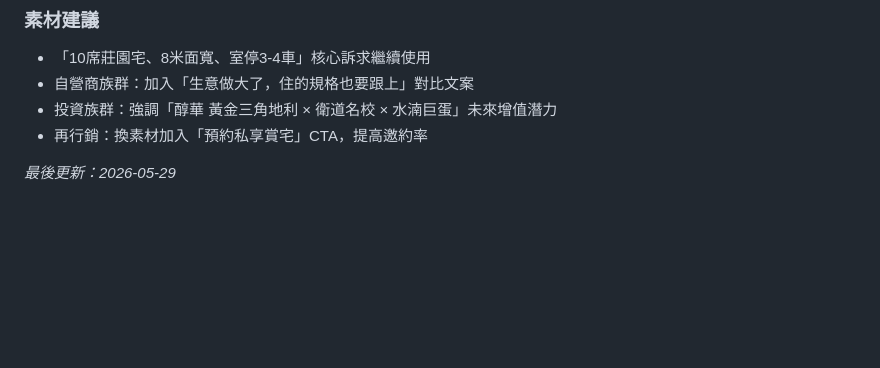
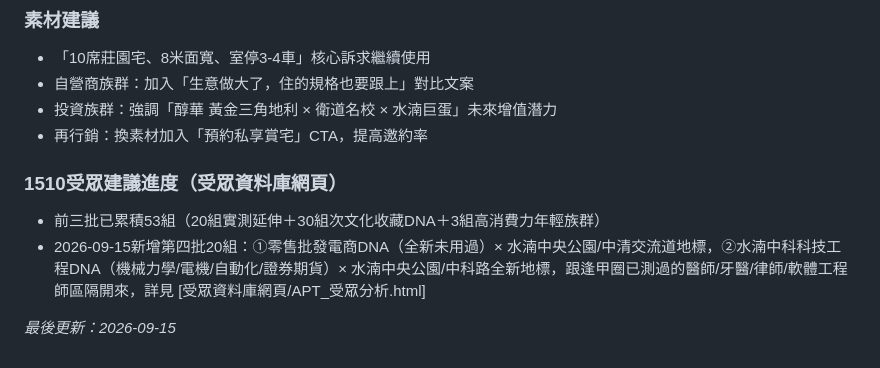
Before and after one commit to 9133BEE/Claude, a Markdown page: 專案資料/台中北屯_APT_成效紀錄.md, the part around the change. GitHub-like rendering; blank space fills up the shorter version.

Commit message:
更新APT成效紀錄（第四批20組1510受眾），更新受眾資料庫網頁子模組
Co-Authored-By: Claude Sonnet 5 <noreply@anthropic.com>

```diff
--- a/專案資料/台中北屯_APT_成效紀錄.md
+++ b/專案資料/台中北屯_APT_成效紀錄.md
@@ -269,4 +269,8 @@
 - 投資族群：強調「醇華 黃金三角地利 × 衛道名校 × 水湳巨蛋」未來增值潛力
 - 再行銷：換素材加入「預約私享賞宅」CTA，提高邀約率
 
-*最後更新：2026-05-29*
+### 1510受眾建議進度（受眾資料庫網頁）
+- 前三批已累積53組（20組實測延伸＋30組次文化收藏DNA＋3組高消費力年輕族群）
+- 2026-09-15新增第四批20組：①零售批發電商DNA（全新未用過）× 水湳中央公園/中清交流道地標，②水湳中科科技工程DNA（機械力學/電機/自動化/證券期貨）× 水湳中央公園/中科路全新地標，跟逢甲圈已測過的醫師/牙醫/律師/軟體工程師區隔開來，詳見 [受眾資料庫網頁/APT_受眾分析.html]
+
+*最後更新：2026-09-15*
```
